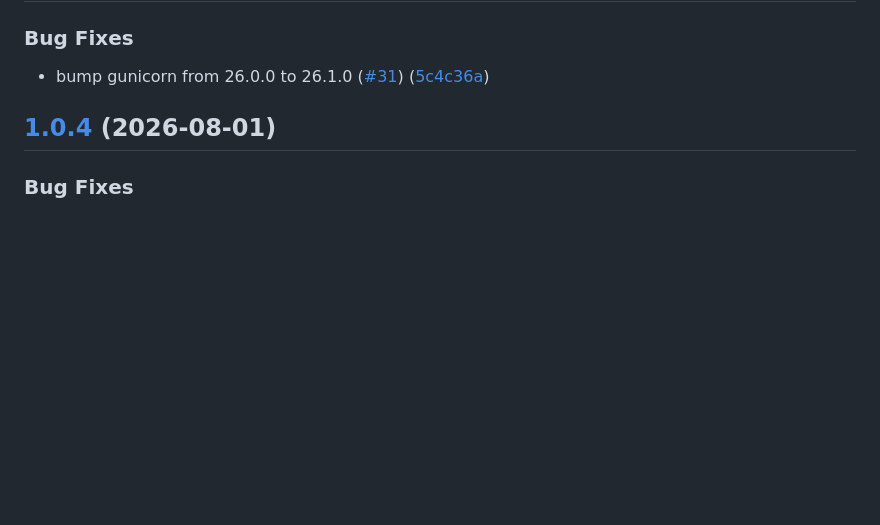
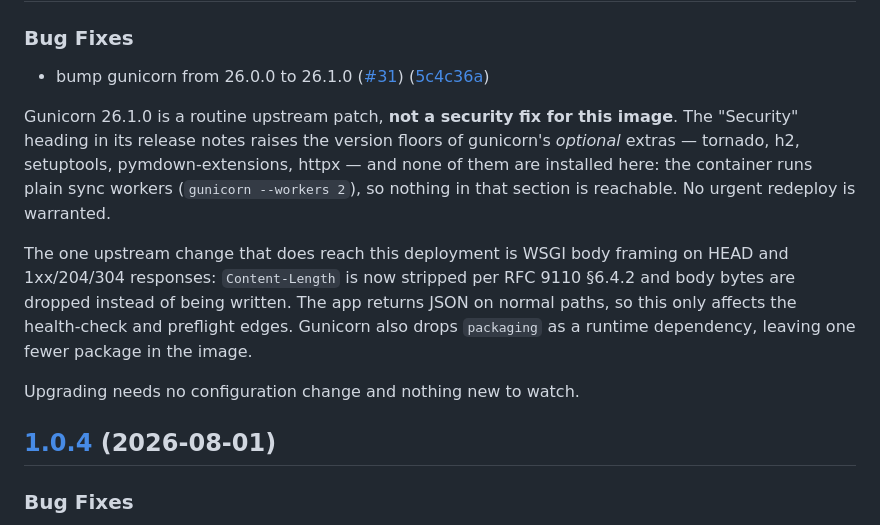
Before and after one commit to Upellift99/mailcow-alias-generator, a Markdown page: CHANGELOG.md, the part around the change. GitHub-like rendering; blank space fills up the shorter version.

Commit message:
docs: explain what 1.0.5 does and does not change
The generated entry is a bare commit subject, which reads as though a
security fix landed: gunicorn 26.1.0's release notes carry a Security
heading. That section raises the floors of gunicorn's optional extras,
none of which this image installs, so it exposes nothing here. Say so in
the changelog, along with the one WSGI framing change that does reach
this deployment, so operators on manual pull do not schedule a round of
redeploys for a routine patch.

Co-Authored-By: Claude Opus 5 (1M context) <noreply@anthropic.com>
Claude-Session: https://claude.ai/code/session_01CzJQJsAySDM7CSptDru3GF

```diff
--- a/CHANGELOG.md
+++ b/CHANGELOG.md
@@ -6,6 +6,20 @@
 ### Bug Fixes
 
 * bump gunicorn from 26.0.0 to 26.1.0 ([#31](https://github.com/Upellift99/mailcow-alias-generator/issues/31)) ([5c4c36a](https://github.com/Upellift99/mailcow-alias-generator/commit/5c4c36af136123234309b5406822b51264bf99d0))
+
+Gunicorn 26.1.0 is a routine upstream patch, **not a security fix for this image**.
+The "Security" heading in its release notes raises the version floors of gunicorn's
+*optional* extras — tornado, h2, setuptools, pymdown-extensions, httpx — and none of
+them are installed here: the container runs plain sync workers (`gunicorn --workers 2`),
+so nothing in that section is reachable. No urgent redeploy is warranted.
+
+The one upstream change that does reach this deployment is WSGI body framing on
+HEAD and 1xx/204/304 responses: `Content-Length` is now stripped per RFC 9110 §6.4.2
+and body bytes are dropped instead of being written. The app returns JSON on normal
+paths, so this only affects the health-check and preflight edges. Gunicorn also drops
+`packaging` as a runtime dependency, leaving one fewer package in the image.
+
+Upgrading needs no configuration change and nothing new to watch.
 
 ## [1.0.4](https://github.com/Upellift99/mailcow-alias-generator/compare/v1.0.3...v1.0.4) (2026-08-01)
 
```
